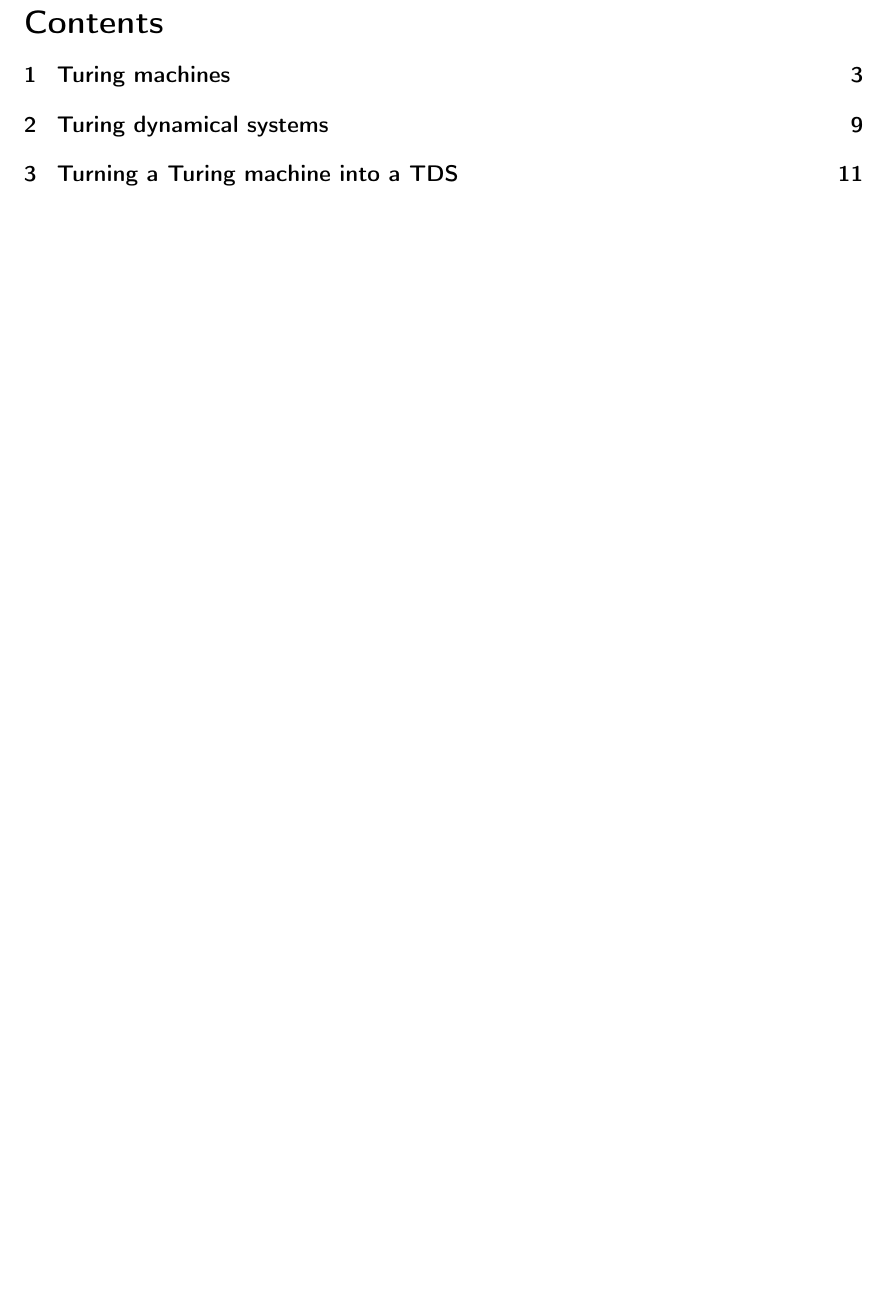
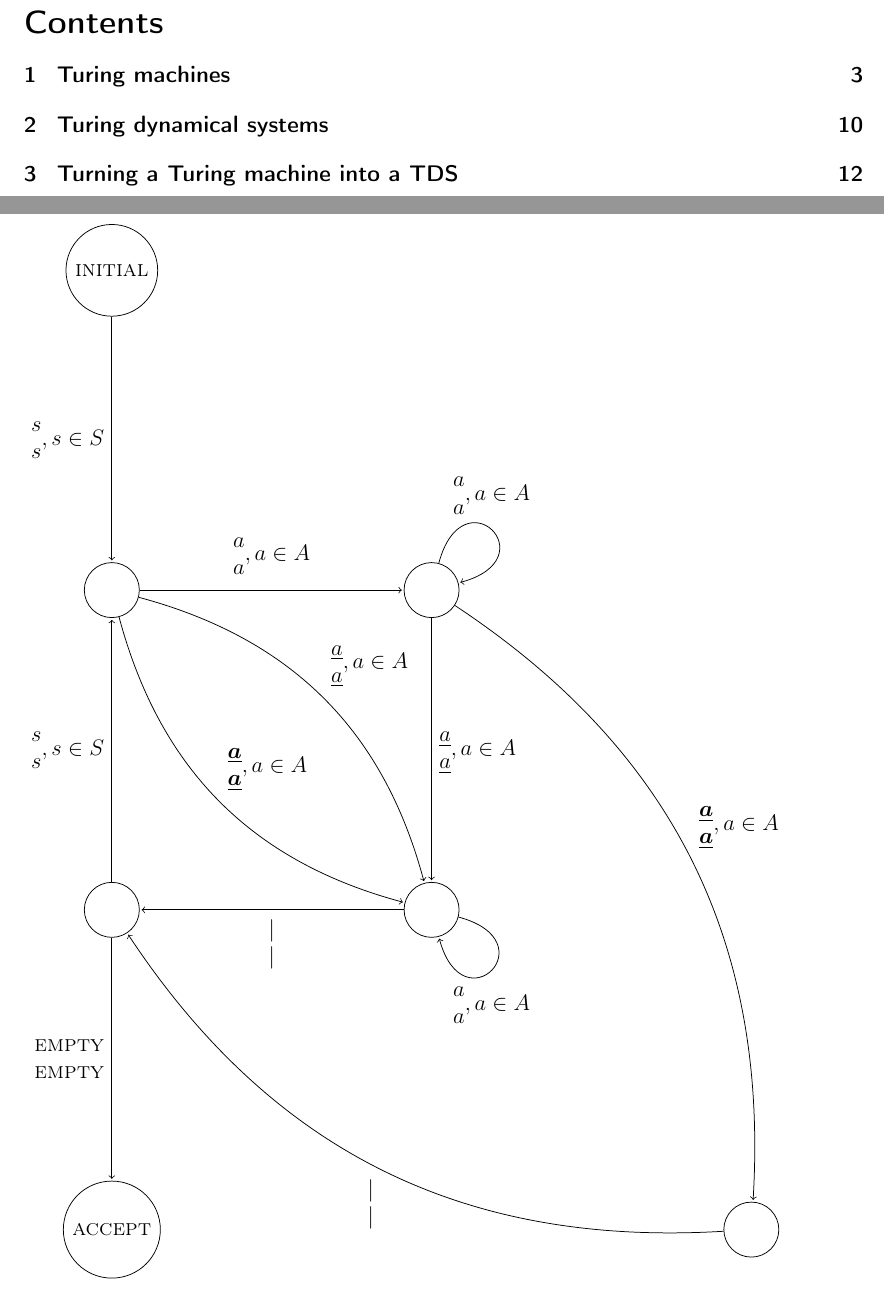
Before and after one commit to jyn-n/masterarbeit, a LaTeX document (tex/masterarbeit.tex, which reads tex/tm_ro2teq.tex): part of page 2 of 12 before the commit and two parts of pages 2 and 8 of 13 after it, the two joined at a grey line, cut so that both start at the same text, the shorter picture padded with empty space. Compiled offline with pdfLaTeX.

Commit message:
tikzpicture check both tapes are equal

```diff
--- /dev/null
+++ b/tex/tm_ro2teq.tex
@@ -0,0 +1,48 @@
+\begin{tikzpicture}[shorten >=1pt,on grid,auto]
+	\node[state] (0) {\INI};
+	\node[state] (1) [below=6 of 0] {};
+	\node[state] (2) [right=6 of 1] {};
+	\node[state] (3) [below=6 of 2] {};
+	\node[state] (4) [left=6 of 3] {};
+	\node[state] (6) [below=6 of 4] {\ACC};
+	\node[state] (5) [right=12 of 6] {};
+
+	\path[->]
+		(0) edge [ left ]
+			node {$\begin{matrix}s \\ s\end{matrix}, s \in S$ }
+			(1)
+		(1) edge [ above ]
+			node {$\begin{matrix}a \\ a\end{matrix}, a \in A$ }
+			(2)
+		(2) edge [ loop , in=15 , out=75 , distance=50 , above ]
+			node {$\begin{matrix}a \\ a\end{matrix}, a \in A$}
+			(2)
+		(2) edge [ right ]
+			node {$\begin{matrix}\underline{a} \\ \underline{a}\end{matrix}, a \in A$}
+			(3)
+		(3) edge [ loop , in=285 , out=345 , distance=50 , below ]
+			node {$\begin{matrix}a \\ a\end{matrix}, a \in A$}
+			(3)
+		(3) edge [ below ]
+			node {$\begin{matrix}| \\ |\end{matrix}$}
+			(4)
+		(4) edge [ left ]
+			node {$\begin{matrix}\EMP \\ \EMP\end{matrix}$}
+			(6)
+		(4) edge [ left ]
+			node {$\begin{matrix}s \\ s\end{matrix}, s \in S$}
+			(1)
+		(2) edge [ bend left ]
+			node {$\begin{matrix}\underline{\boldsymbol{a}} \\ \underline{\boldsymbol{a}} \end{matrix}, a \in A$}
+			(5)
+		(5) edge [ bend left ]
+			node {$\begin{matrix}| \\ |\end{matrix}$}
+			(4)
+		(1) edge [ bend left ]
+			node {$\begin{matrix}\underline{a} \\ \underline{a}\end{matrix}, a \in A$}
+			(3)
+		(1) edge [ bend right ]
+			node {$\begin{matrix}\underline{\boldsymbol{a}} \\ \underline{\boldsymbol{a}}\end{matrix}, a \in A$}
+			(3)
+	;
+\end{tikzpicture}
```
Also changed, not shown: tex/section_turing_machines.tex (+2 -0 lines).
